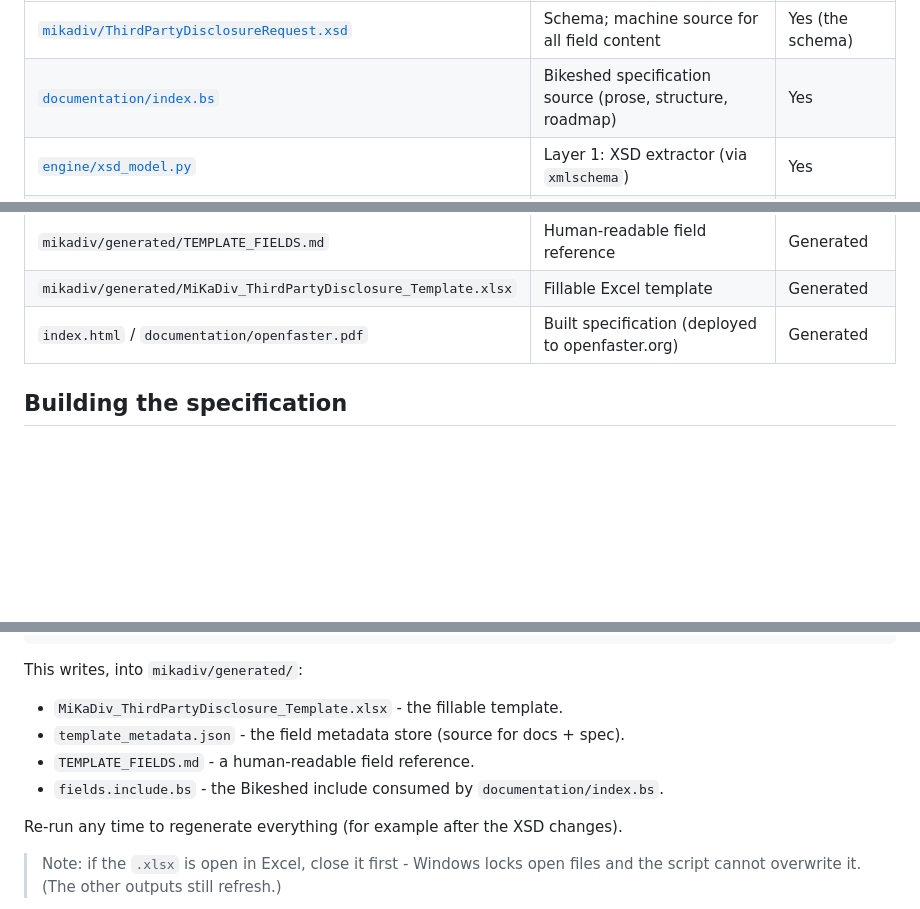
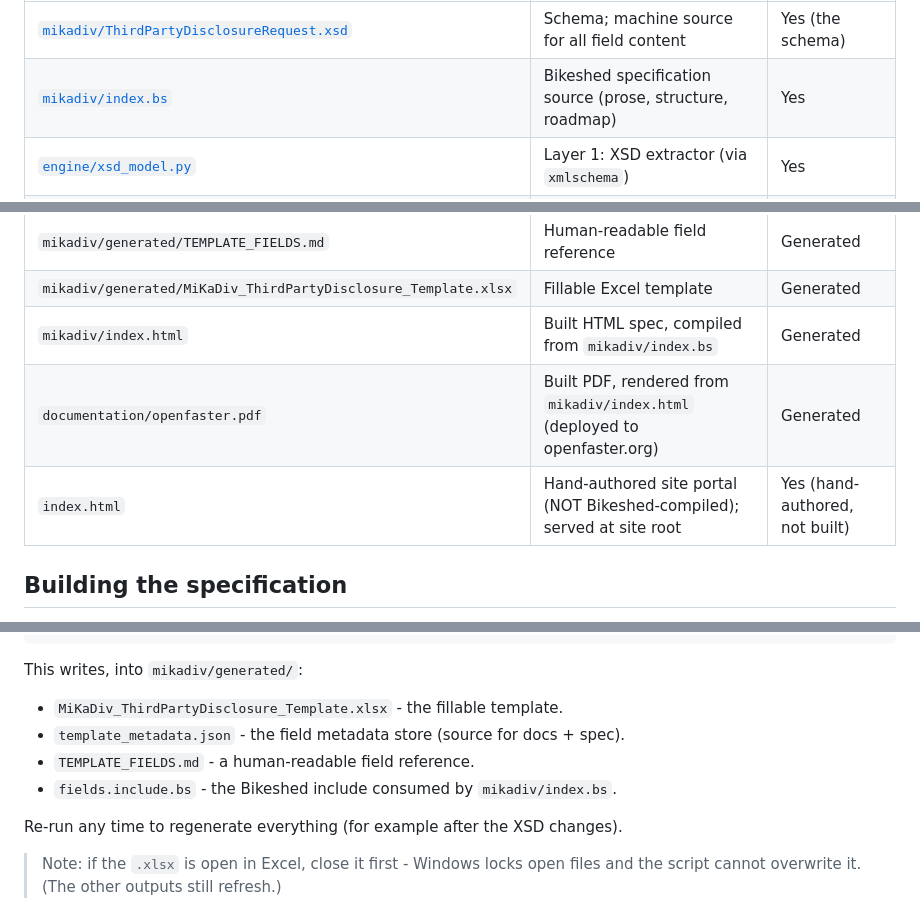
Before and after one commit to OpenFASTER-Standard/spec, a Markdown page: README.md, 3 parts joined by grey strips. Rendered like a GitHub page; blank space fills up the shorter version.

Commit message:
docs: fix README self-contradiction and remaining stale documentation/index.bs refs
- File-role table split the index.html/openfaster.pdf row so index.html is
  correctly marked hand-authored (was contradicting the repo-layout note that
  it's NOT Bikeshed-compiled), and added the missing mikadiv/index.html row
  for the actual generated Bikeshed output.
- Mermaid diagram, file-role table link, and Quick-start bullet all pointed
  at the deleted documentation/index.bs; corrected to mikadiv/index.bs
  (verified mikadiv/index.bs:117-118 is what actually includes
  generated/fields.include.bs) and mikadiv/index.html (verified against
  .github/workflows/spec.yml's actual build command).

Co-Authored-By: Claude Sonnet 5 <noreply@anthropic.com>

```diff
--- a/README.md
+++ b/README.md
@@ -94,7 +94,7 @@ presentation stays controllable:
 | File | Role | Edited by hand? |
 | --- | --- | --- |
 | [`mikadiv/ThirdPartyDisclosureRequest.xsd`](mikadiv/ThirdPartyDisclosureRequest.xsd) | Schema; machine source for all field content | Yes (the schema) |
-| [`documentation/index.bs`](documentation/index.bs) | Bikeshed specification source (prose, structure, roadmap) | Yes |
+| [`mikadiv/index.bs`](mikadiv/index.bs) | Bikeshed specification source (prose, structure, roadmap) | Yes |
 | [`engine/xsd_model.py`](engine/xsd_model.py) | Layer 1: XSD extractor (via `xmlschema`) | Yes |
 | [`mikadiv/mapping.py`](mikadiv/mapping.py) | Layer 2: template shape + presentation-only columns | Yes |
 | [`engine/generator.py`](engine/generator.py) | Layer 3: renders metadata, docs, Bikeshed include, and Excel template | Yes |
@@ -103,7 +103,9 @@ presentation stays controllable:
 | `mikadiv/generated/fields.include.bs` | Data dictionary + enumerations, pulled into `index.bs` | Generated |
 | `mikadiv/generated/TEMPLATE_FIELDS.md` | Human-readable field reference | Generated |
 | `mikadiv/generated/MiKaDiv_ThirdPartyDisclosure_Template.xlsx` | Fillable Excel template | Generated |
-| `index.html` / `documentation/openfaster.pdf` | Built specification (deployed to openfaster.org) | Generated |
+| `mikadiv/index.html` | Built HTML spec, compiled from `mikadiv/index.bs` | Generated |
+| `documentation/openfaster.pdf` | Built PDF, rendered from `mikadiv/index.html` (deployed to openfaster.org) | Generated |
+| `index.html` | Hand-authored site portal (NOT Bikeshed-compiled); served at site root | Yes (hand-authored, not built) |
 
 ## Building the specification
 
@@ -198,7 +200,7 @@ This writes, into `mikadiv/generated/`:
 - `MiKaDiv_ThirdPartyDisclosure_Template.xlsx` - the fillable template.
 - `template_metadata.json` - the field metadata store (source for docs + spec).
 - `TEMPLATE_FIELDS.md` - a human-readable field reference.
-- `fields.include.bs` - the Bikeshed include consumed by `documentation/index.bs`.
+- `fields.include.bs` - the Bikeshed include consumed by `mikadiv/index.bs`.
 
 Re-run any time to regenerate everything (for example after the XSD changes).
 
```
Also changed, not shown: other parts of README.md (+2 -2 lines).
